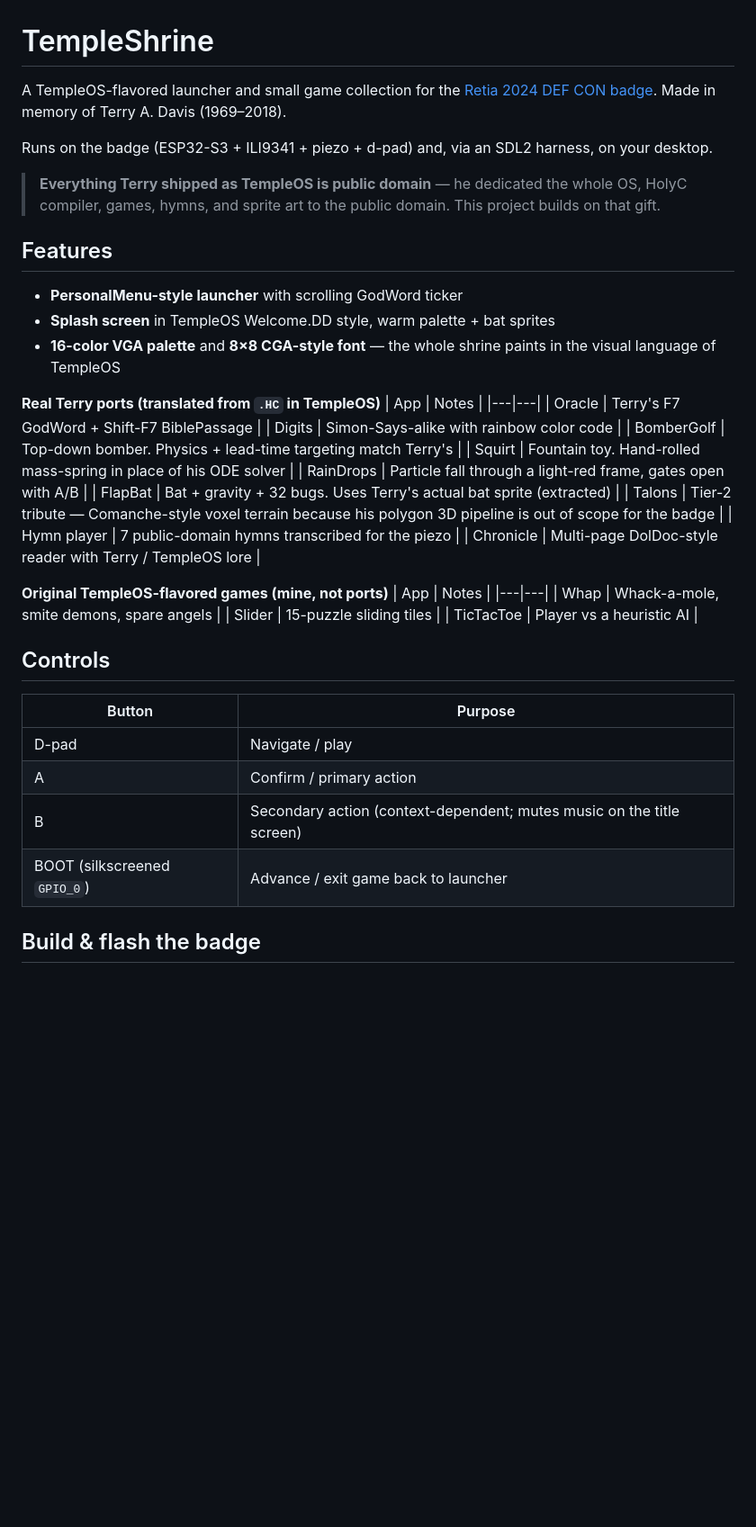
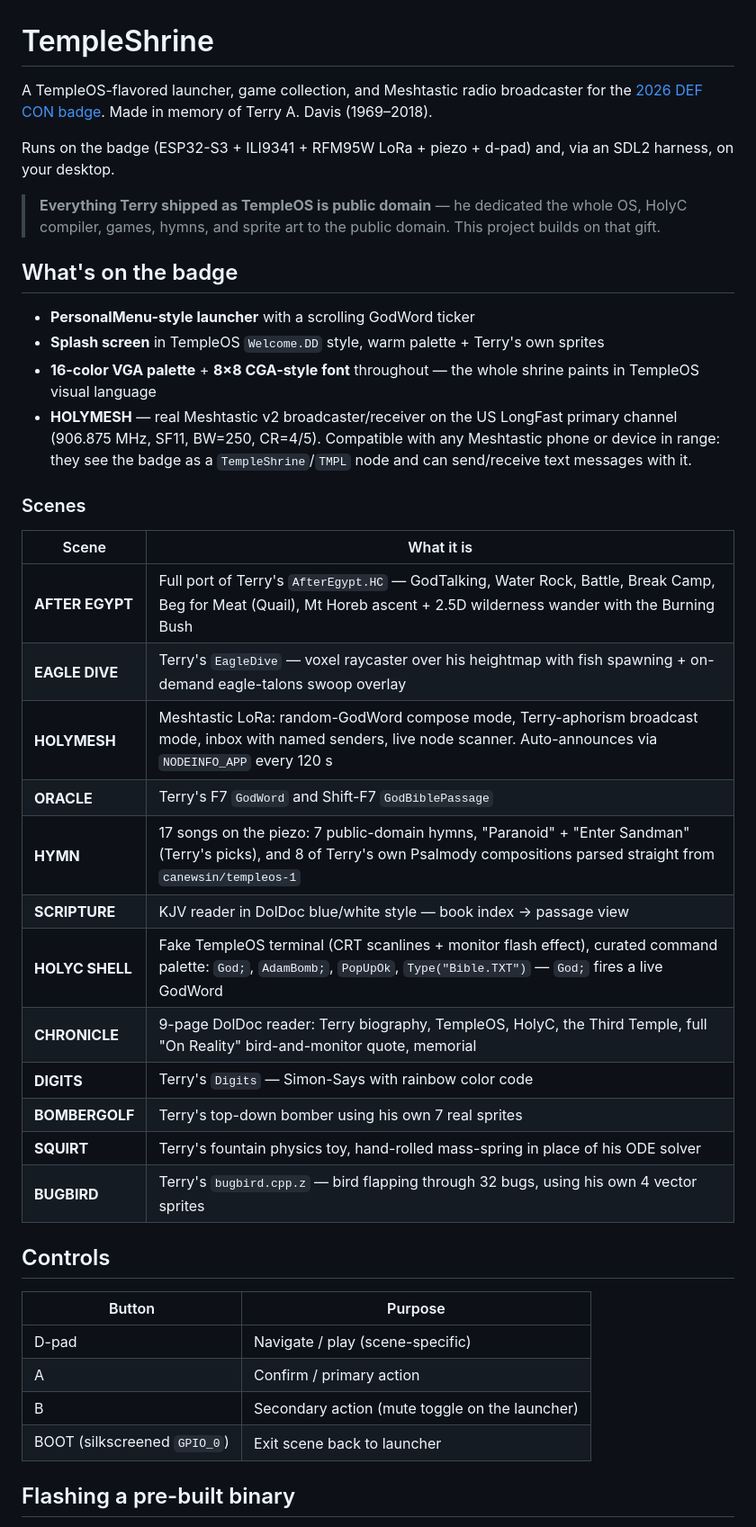
Before and after one commit to soneill000/temple-shrine-esp32, a Markdown page: README.md, the part around one of its changes. Shown at 90% size. GitHub-like rendering; blank space fills up the shorter version.

```diff
--- a/README.md
+++ b/README.md
@@ -1,45 +1,43 @@
 # TempleShrine
 
-A TempleOS-flavored launcher and small game collection for the [Retia 2024 DEF CON badge](https://github.com/RetiaLLC/DefconBadge2026). Made in memory of Terry A. Davis (1969–2018).
+A TempleOS-flavored launcher, game collection, and Meshtastic radio broadcaster for the [2026 DEF CON badge](https://github.com/RetiaLLC/DefconBadge2026). Made in memory of Terry A. Davis (1969–2018).
 
-Runs on the badge (ESP32-S3 + ILI9341 + piezo + d-pad) and, via an SDL2 harness, on your desktop.
+Runs on the badge (ESP32-S3 + ILI9341 + RFM95W LoRa + piezo + d-pad) and, via an SDL2 harness, on your desktop.
 
 > **Everything Terry shipped as TempleOS is public domain** — he dedicated the whole OS, HolyC compiler, games, hymns, and sprite art to the public domain. This project builds on that gift.
 
-## Features
+## What's on the badge
 
-- **PersonalMenu-style launcher** with scrolling GodWord ticker
-- **Splash screen** in TempleOS Welcome.DD style, warm palette + bat sprites
-- **16-color VGA palette** and **8×8 CGA-style font** — the whole shrine paints in the visual language of TempleOS
+- **PersonalMenu-style launcher** with a scrolling GodWord ticker
+- **Splash screen** in TempleOS `Welcome.DD` style, warm palette + Terry's own sprites
+- **16-color VGA palette** + **8×8 CGA-style font** throughout — the whole shrine paints in TempleOS visual language
+- **HOLYMESH** — real Meshtastic v2 broadcaster/receiver on the US LongFast primary channel (906.875 MHz, SF11, BW=250, CR=4/5). Compatible with any Meshtastic phone or device in range: they see the badge as a `TempleShrine`/`TMPL` node and can send/receive text messages with it.
 
-**Real Terry ports (translated from `.HC` in TempleOS)**
-| App | Notes |
+### Scenes
+
+| Scene | What it is |
 |---|---|
-| Oracle | Terry's F7 GodWord + Shift-F7 BiblePassage |
-| Digits | Simon-Says-alike with rainbow color code |
-| BomberGolf | Top-down bomber. Physics + lead-time targeting match Terry's |
-| Squirt | Fountain toy. Hand-rolled mass-spring in place of his ODE solver |
-| RainDrops | Particle fall through a light-red frame, gates open with A/B |
-| FlapBat | Bat + gravity + 32 bugs. Uses Terry's actual bat sprite (extracted) |
-| Talons | Tier-2 tribute — Comanche-style voxel terrain because his polygon 3D pipeline is out of scope for the badge |
-| Hymn player | 7 public-domain hymns transcribed for the piezo |
-| Chronicle | Multi-page DolDoc-style reader with Terry / TempleOS lore |
-
-**Original TempleOS-flavored games (mine, not ports)**
-| App | Notes |
-|---|---|
-| Whap | Whack-a-mole, smite demons, spare angels |
-| Slider | 15-puzzle sliding tiles |
-| TicTacToe | Player vs a heuristic AI |
+| **AFTER EGYPT** | Full port of Terry's `AfterEgypt.HC` — GodTalking, Water Rock, Battle, Break Camp, Beg for Meat (Quail), Mt Horeb ascent + 2.5D wilderness wander with the Burning Bush |
+| **EAGLE DIVE** | Terry's `EagleDive` — voxel raycaster over his heightmap with fish spawning + on-demand eagle-talons swoop overlay |
+| **HOLYMESH** | Meshtastic LoRa: random-GodWord compose mode, Terry-aphorism broadcast mode, inbox with named senders, live node scanner. Auto-announces via `NODEINFO_APP` every 120 s |
+| **ORACLE** | Terry's F7 `GodWord` and Shift-F7 `GodBiblePassage` |
+| **HYMN** | 17 songs on the piezo: 7 public-domain hymns, "Paranoid" + "Enter Sandman" (Terry's picks), and 8 of Terry's own Psalmody compositions parsed straight from `canewsin/templeos-1` |
+| **SCRIPTURE** | KJV reader in DolDoc blue/white style — book index → passage view |
+| **HOLYC SHELL** | Fake TempleOS terminal (CRT scanlines + monitor flash effect), curated command palette: `God;`, `AdamBomb;`, `PopUpOk`, `Type("Bible.TXT")` — `God;` fires a live GodWord |
+| **CHRONICLE** | 9-page DolDoc reader: Terry biography, TempleOS, HolyC, the Third Temple, full "On Reality" bird-and-monitor quote, memorial |
+| **DIGITS** | Terry's `Digits` — Simon-Says with rainbow color code |
+| **BOMBERGOLF** | Terry's top-down bomber using his own 7 real sprites |
+| **SQUIRT** | Terry's fountain physics toy, hand-rolled mass-spring in place of his ODE solver |
+| **BUGBIRD** | Terry's `bugbird.cpp.z` — bird flapping through 32 bugs, using his own 4 vector sprites |
 
 ## Controls
 
 | Button | Purpose |
 |---|---|
-| D-pad | Navigate / play |
+| D-pad | Navigate / play (scene-specific) |
 | A | Confirm / primary action |
-| B | Secondary action (context-dependent; mutes music on the title screen) |
-| BOOT (silkscreened `GPIO_0`) | Advance / exit game back to launcher |
+| B | Secondary action (mute toggle on the launcher) |
+| BOOT (silkscreened `GPIO_0`) | Exit scene back to launcher |
 
-## Build & flash the badge
+## Flashing a pre-built binary
 
```
Also changed, not shown: other parts of README.md (+72 -69 lines).
